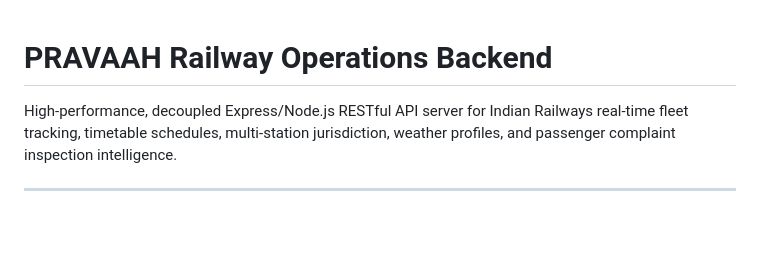
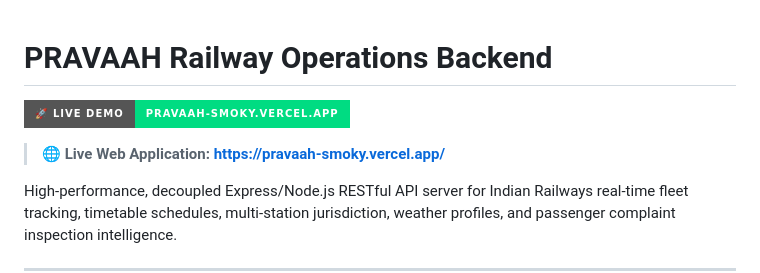
Before and after one commit to satyambisht563/PRAVAAH, a Markdown page: backend/README.md, the part around the change. Drawn GitHub-style; badges without logos; blank space fills up the shorter version.

```diff
--- a/backend/README.md
+++ b/backend/README.md
@@ -1,4 +1,8 @@
 # PRAVAAH Railway Operations Backend
+
+[![Live Demo](https://img.shields.io/badge/🚀_Live_Demo-pravaah--smoky.vercel.app-00DC82?style=for-the-badge&logo=vercel&logoColor=white)](https://pravaah-smoky.vercel.app/)
+
+> 🌐 **Live Web Application:** [**https://pravaah-smoky.vercel.app/**](https://pravaah-smoky.vercel.app/)
 
 High-performance, decoupled Express/Node.js RESTful API server for Indian Railways real-time fleet tracking, timetable schedules, multi-station jurisdiction, weather profiles, and passenger complaint inspection intelligence.
 
```
Also changed, not shown: README.md (+28 -2 lines).
